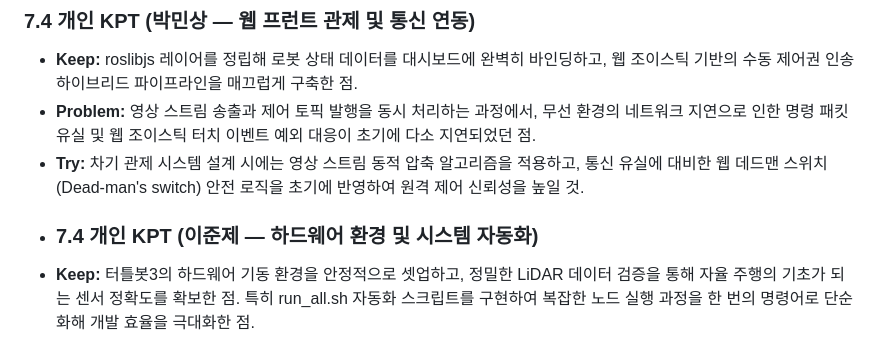
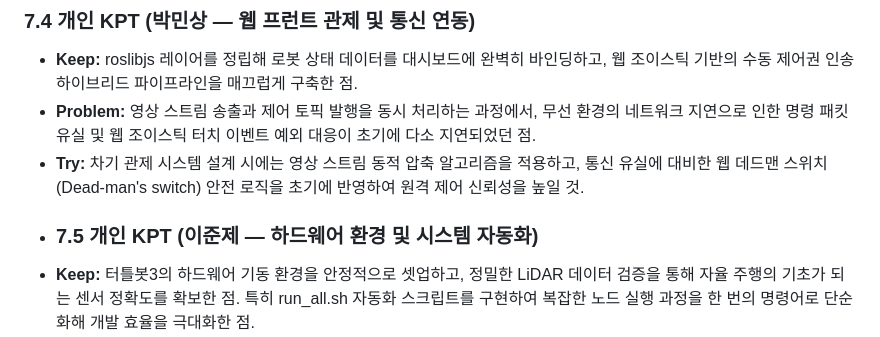
Before and after one commit to hyeok8641/my-turtlebot-security, a Markdown page: REPORT.md, the part around the change. Rendered like a GitHub page.

```diff
--- a/REPORT.md
+++ b/REPORT.md
@@ -77,7 +77,7 @@
 * **Keep:** roslibjs 레이어를 정립해 로봇 상태 데이터를 대시보드에 완벽히 바인딩하고, 웹 조이스틱 기반의 수동 제어권 인송 하이브리드 파이프라인을 매끄럽게 구축한 점.
 * **Problem:** 영상 스트림 송출과 제어 토픽 발행을 동시 처리하는 과정에서, 무선 환경의 네트워크 지연으로 인한 명령 패킷 유실 및 웹 조이스틱 터치 이벤트 예외 대응이 초기에 다소 지연되었던 점.
 * **Try:** 차기 관제 시스템 설계 시에는 영상 스트림 동적 압축 알고리즘을 적용하고, 통신 유실에 대비한 웹 데드맨 스위치(Dead-man's switch) 안전 로직을 초기에 반영하여 원격 제어 신뢰성을 높일 것.
-* ### 7.4 개인 KPT (이준제 — 하드웨어 환경 및 시스템 자동화)
+* ### 7.5 개인 KPT (이준제 — 하드웨어 환경 및 시스템 자동화)
 * **Keep:** 터틀봇3의 하드웨어 기동 환경을 안정적으로 셋업하고, 정밀한 LiDAR 데이터 검증을 통해 자율 주행의 기초가 되는 센서 정확도를 확보한 점. 특히 run_all.sh 자동화 스크립트를 구현하여 복잡한 노드 실행 과정을 한 번의 명령어로 단순화해 개발 효율을 극대화한 점.
 * **Problem:** 초기 하드웨어 연결 과정에서 센서 노드와 기동 노드 간의 의존성 문제로 일부 리부팅 과정이 수동으로 반복되었던 점. 또한, 다양한 구동 환경에서 네트워크 기반의 LiDAR 데이터 갱신 속도가 물리적 한계치와 충돌하여 초기 지도 매칭 시 간헐적으로 지연이 발생했던 점.
 * **Try:** 향후 프로젝트에서는 시스템 런타임 초기화 단계에 체크포인트 검사 루틴을 추가하여 하드웨어 상태를 실시간 로깅할 것. 또한, run_all.sh에 하드웨어 자가 진단 기능을 내장하고, 통신 부하에 따라 LiDAR 데이터 패킷을 유동적으로 조절하는 QoS(Quality of Service) 설정을 고도화하여 하드웨어 제어 안정성을 높일 것.
```
